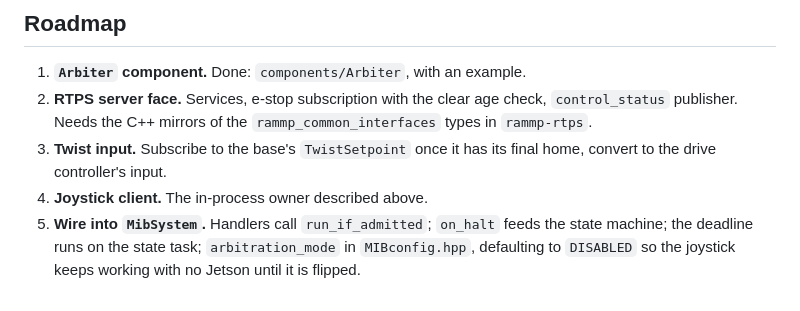
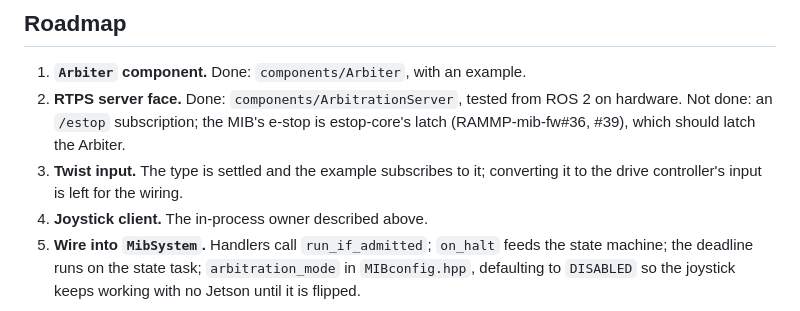
Before and after one commit to rammp-org/RAMMP-mib-fw, a Markdown page: docs/arbitration.md, the part around one of its changes. Rendered like a GitHub page.

```diff
--- a/docs/arbitration.md
+++ b/docs/arbitration.md
@@ -170,11 +217,11 @@ twist cannot command a jerk or exceed what the chair allows a human.
 ## Roadmap
 
 1. **`Arbiter` component.** Done: `components/Arbiter`, with an example.
-2. **RTPS server face.** Services, e-stop subscription with the clear age
-   check, `control_status` publisher. Needs the C++ mirrors of the
-   `rammp_common_interfaces` types in `rammp-rtps`.
-3. **Twist input.** Subscribe to the base's `TwistSetpoint` once it has its
-   final home, convert to the drive controller's input.
+2. **RTPS server face.** Done: `components/ArbitrationServer`, tested from
+   ROS 2 on hardware. Not done: an `/estop` subscription; the MIB's e-stop is
+   estop-core's latch (RAMMP-mib-fw#36, #39), which should latch the Arbiter.
+3. **Twist input.** The type is settled and the example subscribes to it;
+   converting it to the drive controller's input is left for the wiring.
 4. **Joystick client.** The in-process owner described above.
 5. **Wire into `MibSystem`.** Handlers call `run_if_admitted`; `on_halt` feeds
    the state machine; the deadline runs on the state task; `arbitration_mode`
```
Also changed, not shown: other parts of docs/arbitration.md (+64 -17 lines).
